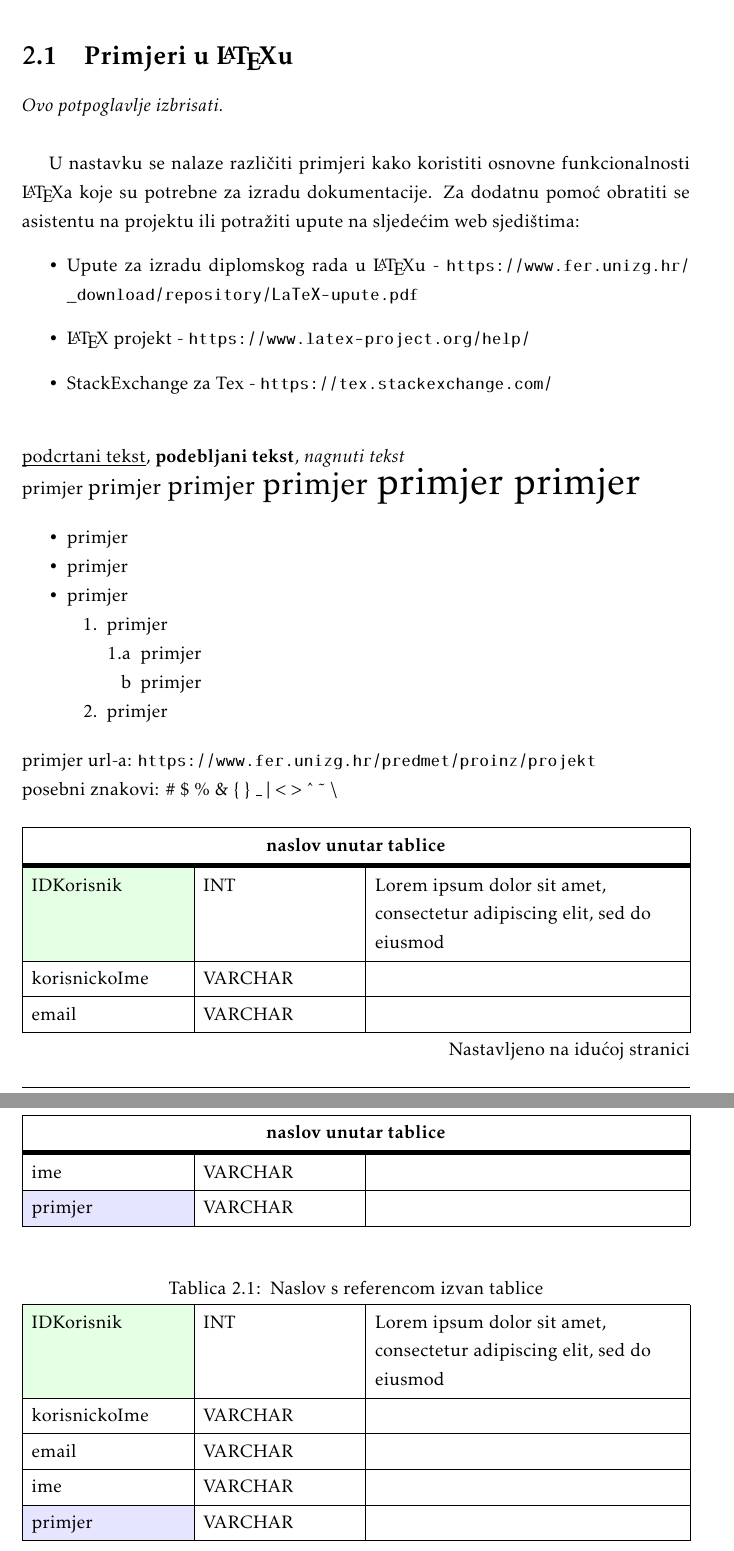
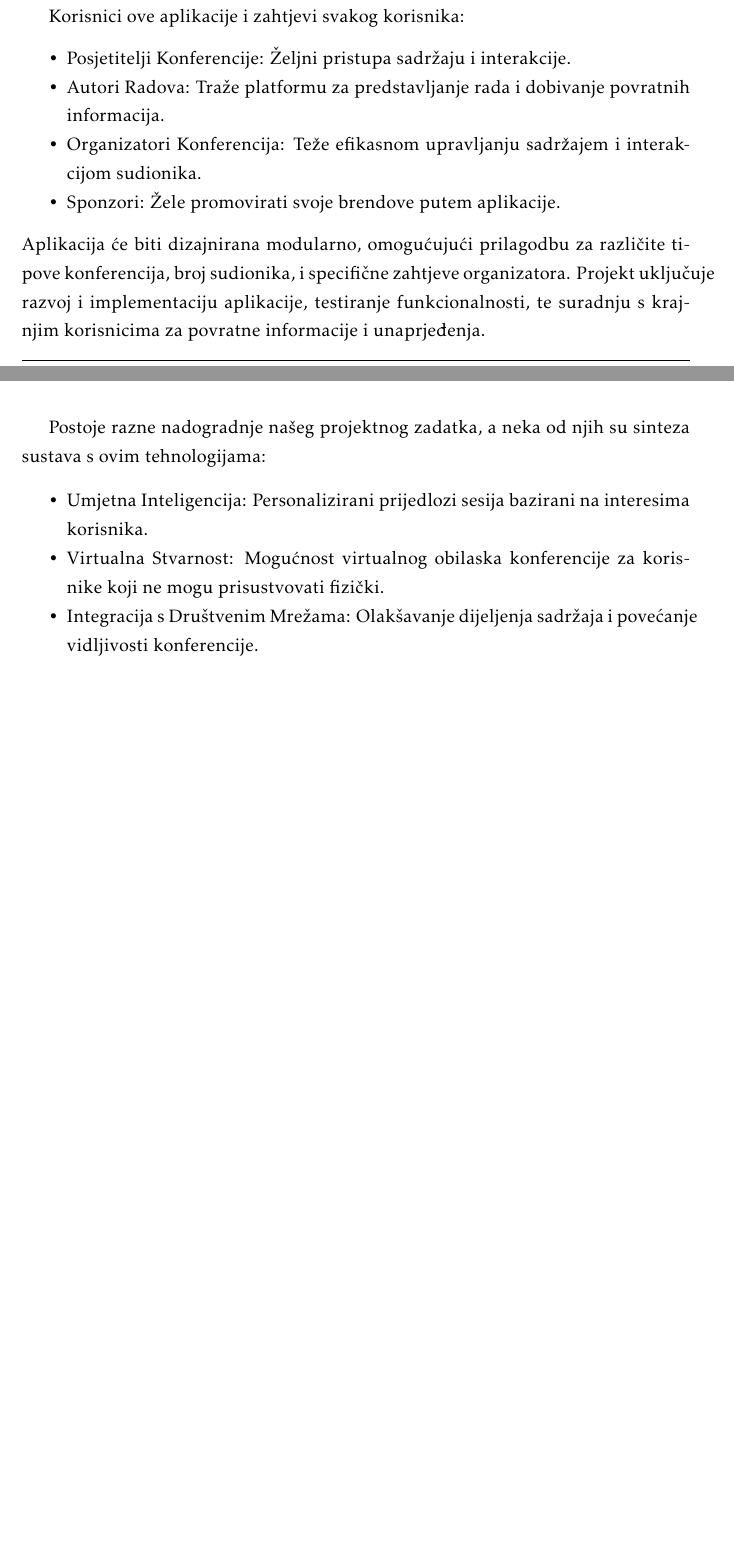
Before and after one commit to doms911/posterized, a LaTeX document (docs/PROGI_ProjektnaDokumentacija.tex, which reads docs/Opis_projektnog_zadatka.tex): two parts of pages 7 and 8 of 41 before the commit and two parts of pages 7 and 8 of 40 after it, joined at a grey line, cut at the place of the change, the shorter picture padded with empty space. Compiled offline with pdfLaTeX.

Commit message:
Dodao opis projektnog zadatka

```diff
--- a/docs/Opis_projektnog_zadatka.tex
+++ b/docs/Opis_projektnog_zadatka.tex
@@ -17,75 +30,21 @@
 
-		\section{Primjeri u \LaTeX u}
+		Korisnici ove aplikacije i zahtjevi svakog korisnika:
+		\begin{packed_item}
+			\item Posjetitelji Konferencije: Željni pristupa sadržaju i interakcije.
+			\item Autori Radova: Traže platformu za predstavljanje rada i dobivanje povratnih informacija.
+			\item Organizatori Konferencija: Teže efikasnom upravljanju sadržajem i interakcijom sudionika.
+			\item Sponzori: Žele promovirati svoje brendove putem aplikacije.
+		\end{packed_item}
+		Aplikacija će biti dizajnirana modularno, omogućujući prilagodbu za različite tipove konferencija, broj sudionika, i specifične zahtjeve organizatora. Projekt uključuje razvoj i implementaciju aplikacije, testiranje funkcionalnosti, te suradnju s krajnjim korisnicima za povratne informacije i unaprjeđenja.
 
-		\textit{Ovo potpoglavlje izbrisati.}\\
+		\newpage
 
-		U nastavku se nalaze različiti primjeri kako koristiti osnovne funkcionalnosti \LaTeX a koje su potrebne za izradu dokumentacije. Za dodatnu pomoć obratiti se asistentu na projektu ili potražiti upute na sljedećim web sjedištima:
-		\begin{itemize}
-			\item Upute za izradu diplomskog rada u \LaTeX u - \url{https://www.fer.unizg.hr/_download/repository/LaTeX-upute.pdf}
-			\item \LaTeX\ projekt - \url{https://www.latex-project.org/help/}
-			\item StackExchange za Tex - \url{https://tex.stackexchange.com/}\\
-
-		\end{itemize}
+		Postoje razne nadogradnje našeg projektnog zadatka, a neka od njih su sinteza sustava s ovim tehnologijama:
+		\begin{packed_item}
+			\item Umjetna Inteligencija: Personalizirani prijedlozi sesija bazirani na interesima korisnika.
+			\item Virtualna Stvarnost: Mogućnost virtualnog obilaska konferencije za korisnike koji ne mogu prisustvovati fizički.
+			\item Integracija s Društvenim Mrežama: Olakšavanje dijeljenja sadržaja i povećanje vidljivosti konferencije.
+		\end{packed_item}
 
 
 
-		\noindent \underbar{podcrtani tekst}, \textbf{podebljani tekst}, 	\textit{nagnuti tekst}\\
-		\noindent \normalsize primjer \large primjer \Large primjer \LARGE {primjer} \huge {primjer} \Huge primjer \normalsize
-
-		\begin{packed_item}
-
-			\item  primjer
-			\item  primjer
-			\item  primjer
-			\item[] \begin{packed_enum}
-				\item primjer
-				\item[] \begin{packed_enum}
-					\item[1.a] primjer
-					\item[b] primjer
-				\end{packed_enum}
-				\item primjer
-			\end{packed_enum}
-
-		\end{packed_item}
-
-		\noindent primjer url-a: \url{https://www.fer.unizg.hr/predmet/proinz/projekt}
-
-		\noindent posebni znakovi: \# \$ \% \& \{ \} \_
-		$|$ $<$ $>$
-		\^{}
-		\~{}
-		$\backslash$
-
-
-		\begin{longtblr}[
-			label=none,
-			entry=none
-			]{
-				width = \textwidth,
-				colspec={|X[8,l]|X[8, l]|X[16, l]|},
-				rowhead = 1,
-			} %definicija širine tablice, širine stupaca, poravnanje i broja redaka naslova tablice
-			\hline \SetCell[c=3]{c}{\textbf{naslov unutar tablice}}	 \\ \hline[3pt]
-			\SetCell{LightGreen}IDKorisnik & INT	&  	Lorem ipsum dolor sit amet, consectetur adipiscing elit, sed do eiusmod  	\\ \hline
-			korisnickoIme	& VARCHAR &   	\\ \hline
-			email & VARCHAR &   \\ \hline
-			ime & VARCHAR	&  		\\ \hline
-			\SetCell{LightBlue} primjer	& VARCHAR &   	\\ \hline
-		\end{longtblr}
-
-
-		\begin{longtblr}[
-				caption = {Naslov s referencom izvan tablice},
-				entry = {Short Caption},
-			]{
-				width = \textwidth,
-				colspec = {|X[8,l]|X[8,l]|X[16,l]|},
-				rowhead = 1,
-			}
-			\hline
-			\SetCell{LightGreen}IDKorisnik & INT	&  	Lorem ipsum dolor sit amet, consectetur adipiscing elit, sed do eiusmod  	\\ \hline
-			korisnickoIme	& VARCHAR &   	\\ \hline
-			email & VARCHAR &   \\ \hline
-			ime & VARCHAR	&  		\\ \hline
-			\SetCell{LightBlue} primjer	& VARCHAR &   	\\ \hline
-		\end{longtblr}
```
Also changed, not shown: docs/Dnevnik_promjena_dokumentacije.tex (+1 -1 lines), docs/PROGI_ProjektnaDokumentacija.pdf, docs/Opis_projektnog_zadatka.tex (54 more changed lines), 14 other files.
